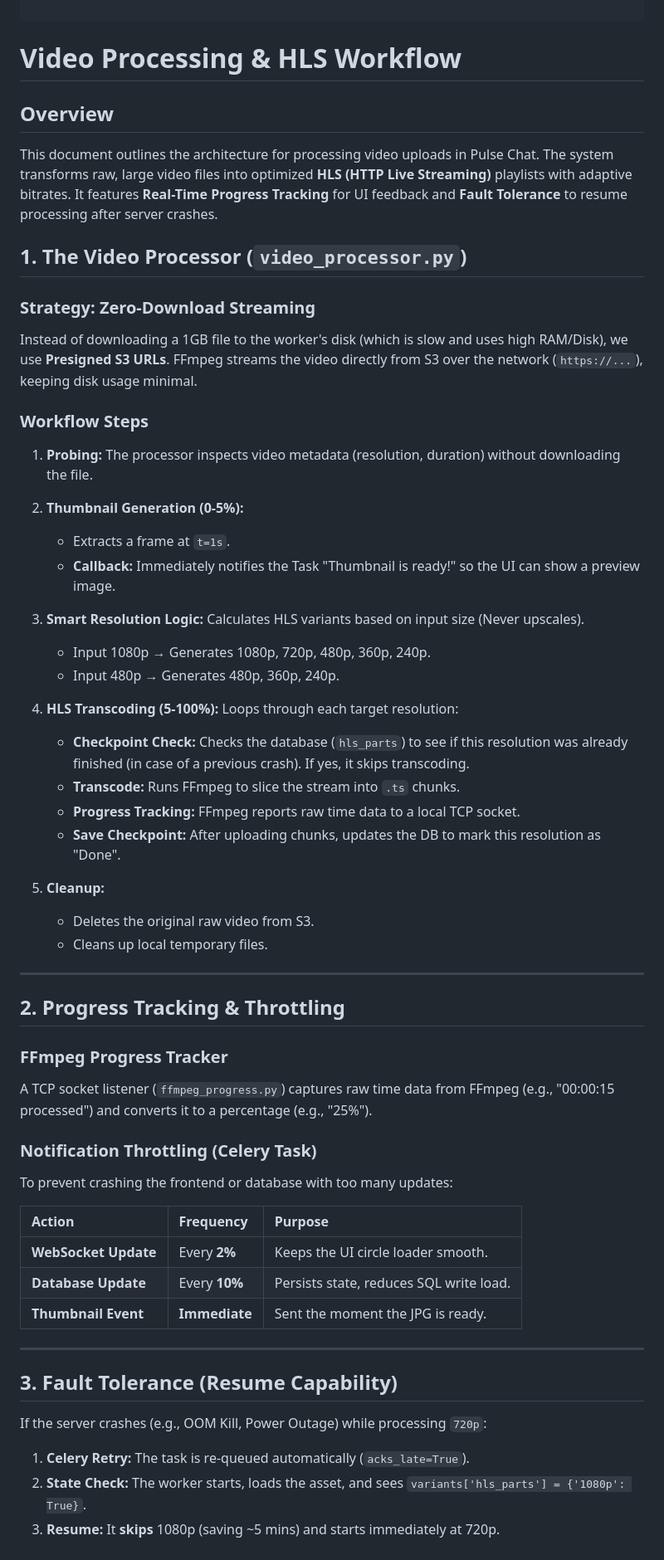
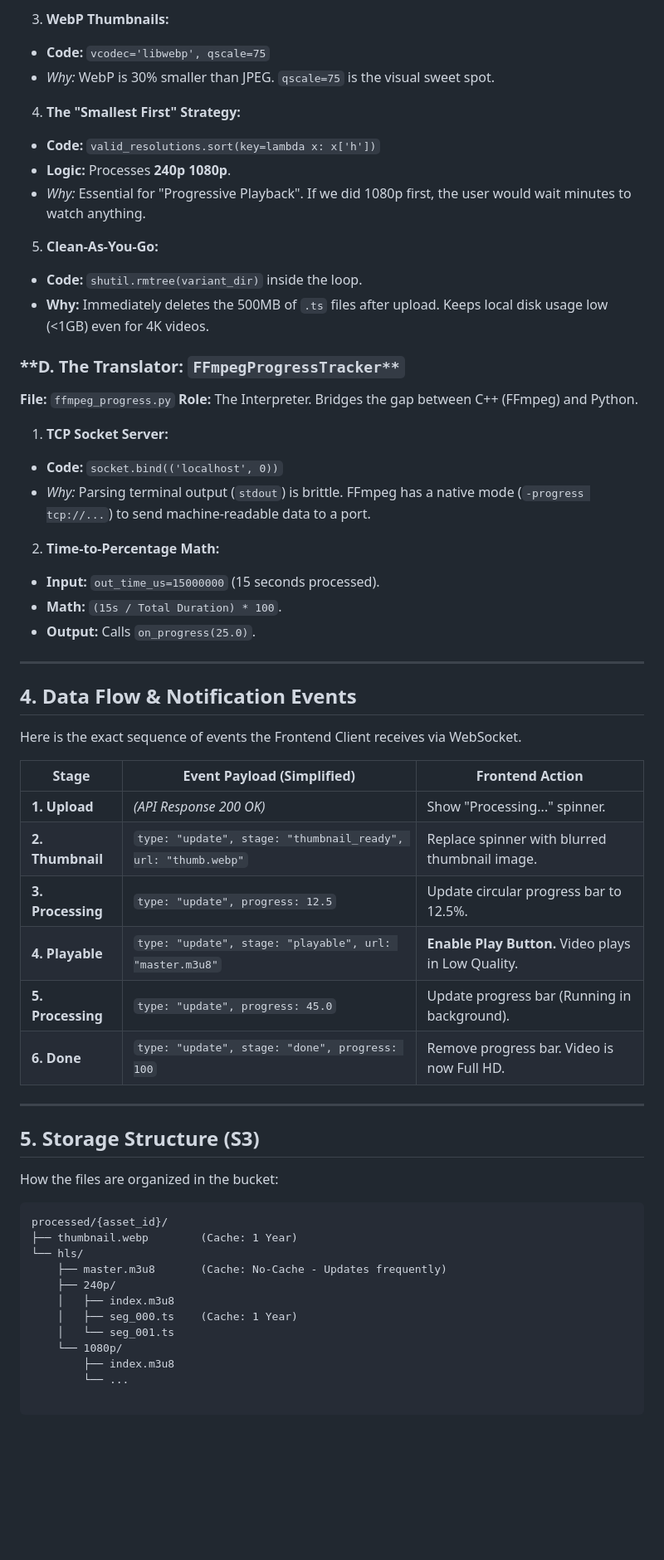
Before and after one commit to RabbiHasanR/pulse-chat, a Markdown page: server/docs/VIDEO_PROCESSING_WORKFLOW.md, the part around one of its changes. Shown at 83% size. Rendered like a GitHub page; blank space fills up the shorter version.

Commit message:
docs(video): add architecture and workflow documentation for HLS pipeline

````diff
--- a/server/docs/VIDEO_PROCESSING_WORKFLOW.md
+++ b/server/docs/VIDEO_PROCESSING_WORKFLOW.md
@@ -103,62 +115,70 @@ def on_progress(percent, thumb_key=None):
+3. **WebP Thumbnails:**
+* **Code:** `vcodec='libwebp', qscale=75`
+* *Why:* WebP is 30% smaller than JPEG. `qscale=75` is the visual sweet spot.
+
+
+4. **The "Smallest First" Strategy:**
+* **Code:** `valid_resolutions.sort(key=lambda x: x['h'])`
+* **Logic:** Processes **240p  1080p**.
+* *Why:* Essential for "Progressive Playback". If we did 1080p first, the user would wait minutes to watch anything.
+
+
+5. **Clean-As-You-Go:**
+* **Code:** `shutil.rmtree(variant_dir)` inside the loop.
+* **Why:** Immediately deletes the 500MB of `.ts` files after upload. Keeps local disk usage low (<1GB) even for 4K videos.
 
 
 
-# Video Processing & HLS Workflow
+### **D. The Translator: `FFmpegProgressTracker**`
 
-## Overview
-This document outlines the architecture for processing video uploads in Pulse Chat. The system transforms raw, large video files into optimized **HLS (HTTP Live Streaming)** playlists with adaptive bitrates. It features **Real-Time Progress Tracking** for UI feedback and **Fault Tolerance** to resume processing after server crashes.
+**File:** `ffmpeg_progress.py`
+**Role:** The Interpreter. Bridges the gap between C++ (FFmpeg) and Python.
 
-## 1. The Video Processor (`video_processor.py`)
+1. **TCP Socket Server:**
+* **Code:** `socket.bind(('localhost', 0))`
+* *Why:* Parsing terminal output (`stdout`) is brittle. FFmpeg has a native mode (`-progress tcp://...`) to send machine-readable data to a port.
 
-### Strategy: Zero-Download Streaming
-Instead of downloading a 1GB file to the worker's disk (which is slow and uses high RAM/Disk), we use **Presigned S3 URLs**. FFmpeg streams the video directly from S3 over the network (`https://...`), keeping disk usage minimal.
 
-### Workflow Steps
+2. **Time-to-Percentage Math:**
+* **Input:** `out_time_us=15000000` (15 seconds processed).
+* **Math:** `(15s / Total Duration) * 100`.
+* **Output:** Calls `on_progress(25.0)`.
 
-1.  **Probing:**
-    The processor inspects video metadata (resolution, duration) without downloading the file.
 
-2.  **Thumbnail Generation (0-5%):**
-    * Extracts a frame at `t=1s`.
-    * **Callback:** Immediately notifies the Task "Thumbnail is ready!" so the UI can show a preview image.
-
-3.  **Smart Resolution Logic:**
-    Calculates HLS variants based on input size (Never upscales).
-    * Input 1080p → Generates 1080p, 720p, 480p, 360p, 240p.
-    * Input 480p → Generates 480p, 360p, 240p.
-
-4.  **HLS Transcoding (5-100%):**
-    Loops through each target resolution:
-    * **Checkpoint Check:** Checks the database (`hls_parts`) to see if this resolution was already finished (in case of a previous crash). If yes, it skips transcoding.
-    * **Transcode:** Runs FFmpeg to slice the stream into `.ts` chunks.
-    * **Progress Tracking:** FFmpeg reports raw time data to a local TCP socket.
-    * **Save Checkpoint:** After uploading chunks, updates the DB to mark this resolution as "Done".
-
-5.  **Cleanup:**
-    * Deletes the original raw video from S3.
-    * Cleans up local temporary files.
 
 ---
 
-## 2. Progress Tracking & Throttling
+## **4. Data Flow & Notification Events**
 
-### FFmpeg Progress Tracker
-A TCP socket listener (`ffmpeg_progress.py`) captures raw time data from FFmpeg (e.g., "00:00:15 processed") and converts it to a percentage (e.g., "25%").
+Here is the exact sequence of events the Frontend Client receives via WebSocket.
 
-### Notification Throttling (Celery Task)
-To prevent crashing the frontend or database with too many updates:
-
-| Action | Frequency | Purpose |
-| :--- | :--- | :--- |
-| **WebSocket Update** | Every **2%** | Keeps the UI circle loader smooth. |
-| **Database Update** | Every **10%** | Persists state, reduces SQL write load. |
-| **Thumbnail Event** | **Immediate** | Sent the moment the JPG is ready. |
+| Stage | Event Payload (Simplified) | Frontend Action |
+| --- | --- | --- |
+| **1. Upload** | *(API Response 200 OK)* | Show "Processing..." spinner. |
+| **2. Thumbnail** | `type: "update", stage: "thumbnail_ready", url: "thumb.webp"` | Replace spinner with blurred thumbnail image. |
+| **3. Processing** | `type: "update", progress: 12.5` | Update circular progress bar to 12.5%. |
+| **4. Playable** | `type: "update", stage: "playable", url: "master.m3u8"` | **Enable Play Button.** Video plays in Low Quality. |
+| **5. Processing** | `type: "update", progress: 45.0` | Update progress bar (Running in background). |
+| **6. Done** | `type: "update", stage: "done", progress: 100` | Remove progress bar. Video is now Full HD. |
 
 ---
 
-## 3. Fault Tolerance (Resume Capability)
+## **5. Storage Structure (S3)**
 
-If the server crashes (e.g., OOM Kill, Power Outage) while processing `720p`:
-1.  **Celery Retry:** The task is re-queued automatically (`acks_late=True`).
-2.  **State Check:** The worker starts, loads the asset, and sees `variants['hls_parts'] = {'1080p': True}`.
-3.  **Resume:** It **skips** 1080p (saving ~5 mins) and starts immediately at 720p.
+How the files are organized in the bucket:
+
+```text
+processed/{asset_id}/
+├── thumbnail.webp        (Cache: 1 Year)
+└── hls/
+    ├── master.m3u8       (Cache: No-Cache - Updates frequently)
+    ├── 240p/
+    │   ├── index.m3u8
+    │   ├── seg_000.ts    (Cache: 1 Year)
+    │   └── seg_001.ts
+    └── 1080p/
+        ├── index.m3u8
+        └── ...
+
+```
+
````
Also changed, not shown: other parts of server/docs/VIDEO_PROCESSING_WORKFLOW.md (+104 -74 lines).
